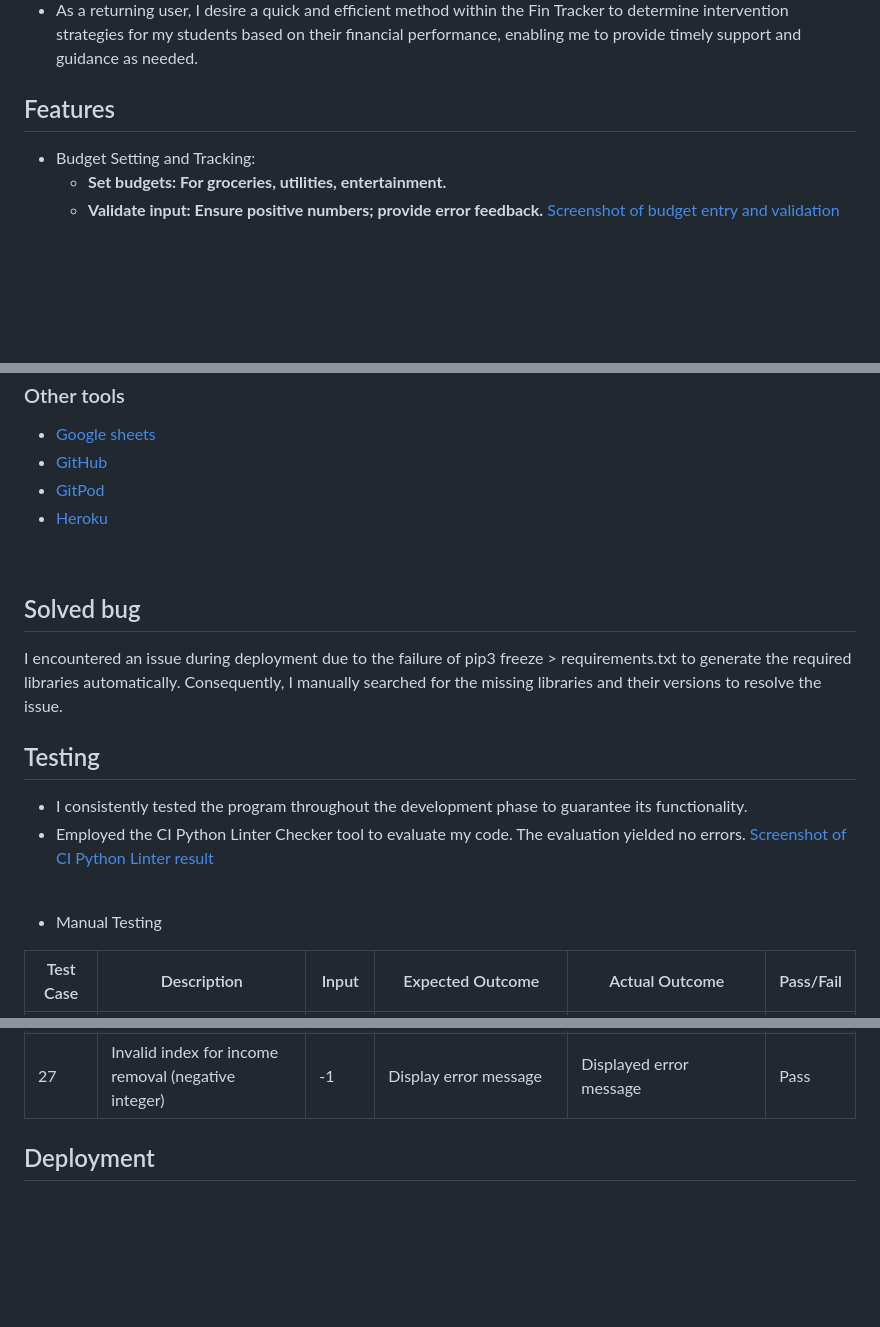
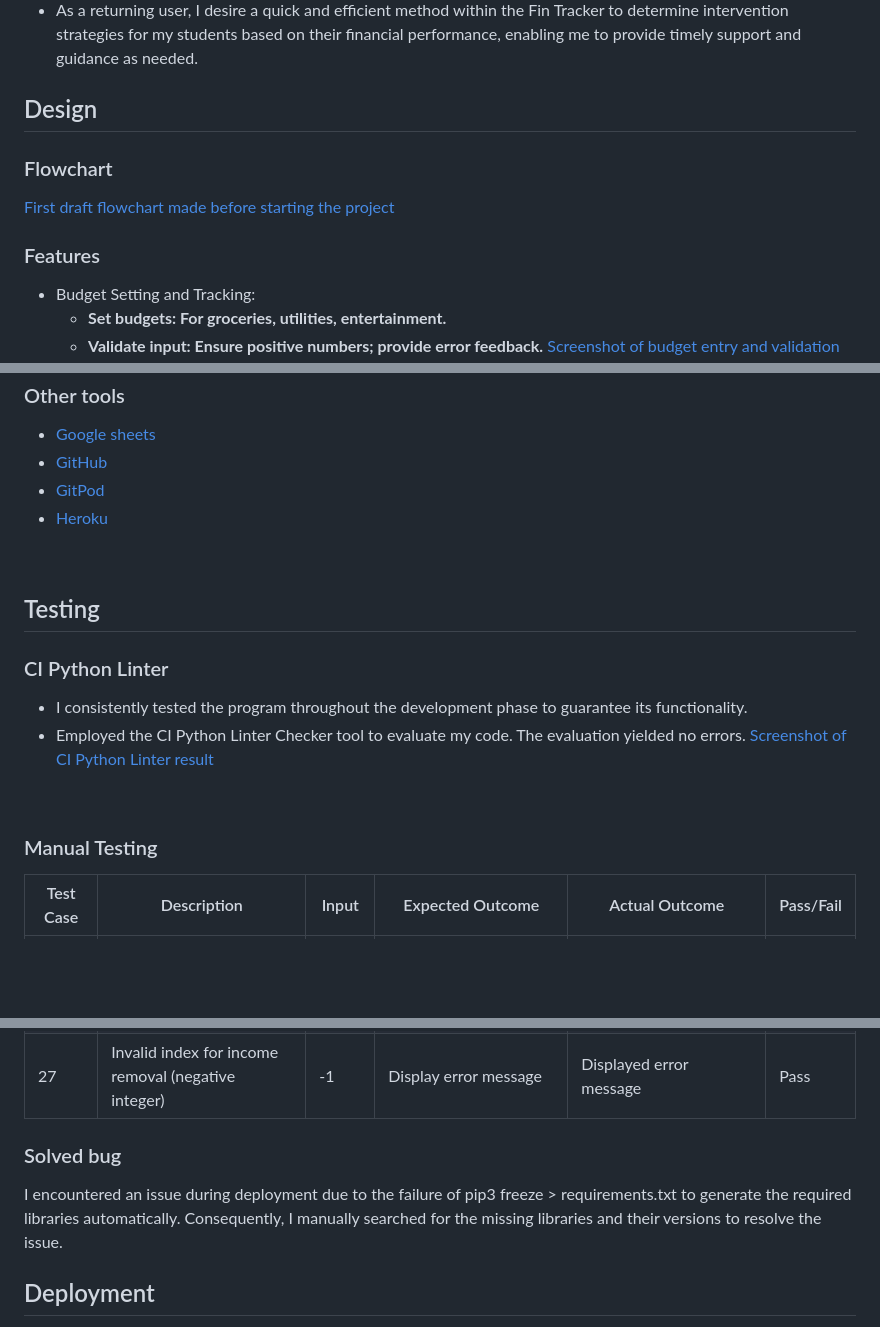
Before and after one commit to HebaAbdulal/fin-tracker, a Markdown page: README.md, 3 parts joined by grey strips. Rendered like a GitHub page; blank space fills up the shorter version.

```diff
--- a/README.md
+++ b/README.md
@@ -27,7 +58,13 @@ With Fin Tracker, managing your finances has never been easier. Say goodbye to t
 - As a returning user, I seek the ability to view and manage my financial data conveniently through a spreadsheet format provided by the Fin Tracker, allowing for easy tracking and analysis.
 - As a returning user, I desire a quick and efficient method within the Fin Tracker to determine intervention strategies for my students based on their financial performance, enabling me to provide timely support and guidance as needed.
 
-## Features
+## Design
+
+### Flowchart
+[First draft flowchart made before starting the project](assets/images/flowchart.png)
+<br>
+
+### Features
 - Budget Setting and Tracking:
     - __Set budgets: For groceries, utilities, entertainment.__
     - __Validate input: Ensure positive numbers; provide error feedback.__
@@ -96,16 +129,13 @@ With Fin Tracker, managing your finances has never been easier. Say goodbye to t
 - [Heroku](https://www.heroku.com/)
 <br>
 
-## Solved bug
-I encountered an issue during deployment due to the failure of pip3 freeze > requirements.txt to generate the required libraries automatically. Consequently, I manually searched for the missing libraries and their versions to resolve the issue.
-<br>
-
 ## Testing
+### CI Python Linter
 - I consistently tested the program throughout the development phase to guarantee its functionality.
 - Employed the CI Python Linter Checker tool to evaluate my code. The evaluation yielded no errors. [Screenshot of CI Python Linter result](assets/images/code-validation.png)
 <br>
 
-- Manual Testing
+### Manual Testing
 
 | Test Case | Description | Input | Expected Outcome | Actual Outcome | Pass/Fail |
 |-----------|-------------|-------|------------------|----------------|-----------|
@@ -137,8 +167,9 @@ I encountered an issue during deployment due to the failure of pip3 freeze > req
 | 26        | Invalid index for income removal (non-integer) | a | Display error message | Displayed error message | Pass |
 | 27        | Invalid index for income removal (negative integer) | -1 | Display error message | Displayed error message | Pass |
 
-
-
+### Solved bug
+I encountered an issue during deployment due to the failure of pip3 freeze > requirements.txt to generate the required libraries automatically. Consequently, I manually searched for the missing libraries and their versions to resolve the issue.
+<br>
 
 ## Deployment
 - The program was deployed on [Heroku](https://www.heroku.com/).
```
Also changed, not shown: other parts of README.md (+42 -4 lines), assets/images/start.png.
